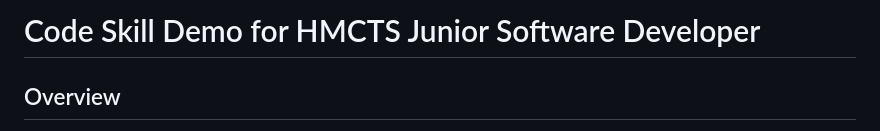
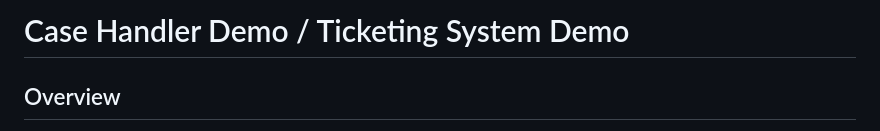
Before and after one commit to MeredithEth0/JSD-Skill-Demo, a Markdown page: README.md, the part around the change. Drawn GitHub-style.

Commit message:
Update project details in README.md

```diff
--- a/README.md
+++ b/README.md
@@ -1,5 +1,5 @@
 
-# Code Skill Demo for HMCTS Junior Software Developer
+# Case Handler Demo / Ticketing System Demo
 
 ## Overview
 
```
